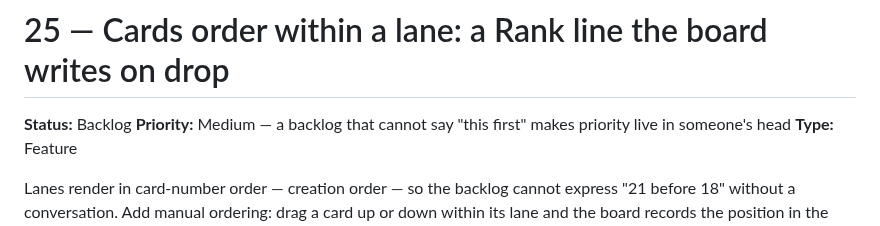
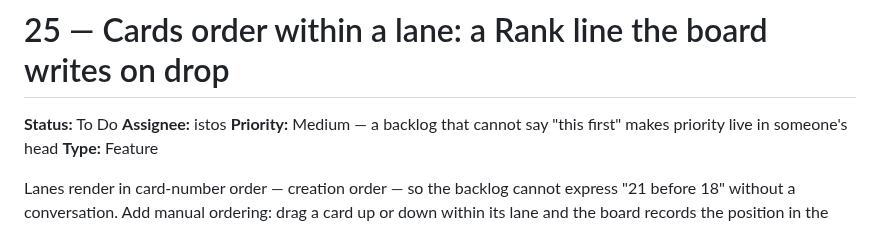
Before and after one commit to 12vectors/bench, a Markdown page: tasks/to-do/25-order-within-a-lane.md, the part around the change. Rendered like a GitHub page.

Commit message:
board: 25 → to-do (istos)

```diff
--- a/tasks/backlog/25-order-within-a-lane.md
+++ b/tasks/to-do/25-order-within-a-lane.md
@@ -1,6 +1,7 @@
 # 25 — Cards order within a lane: a Rank line the board writes on drop
 
-**Status:** Backlog
+**Status:** To Do
+**Assignee:** istos
 **Priority:** Medium — a backlog that cannot say "this first" makes priority live in someone's head
 **Type:** Feature
 
```
